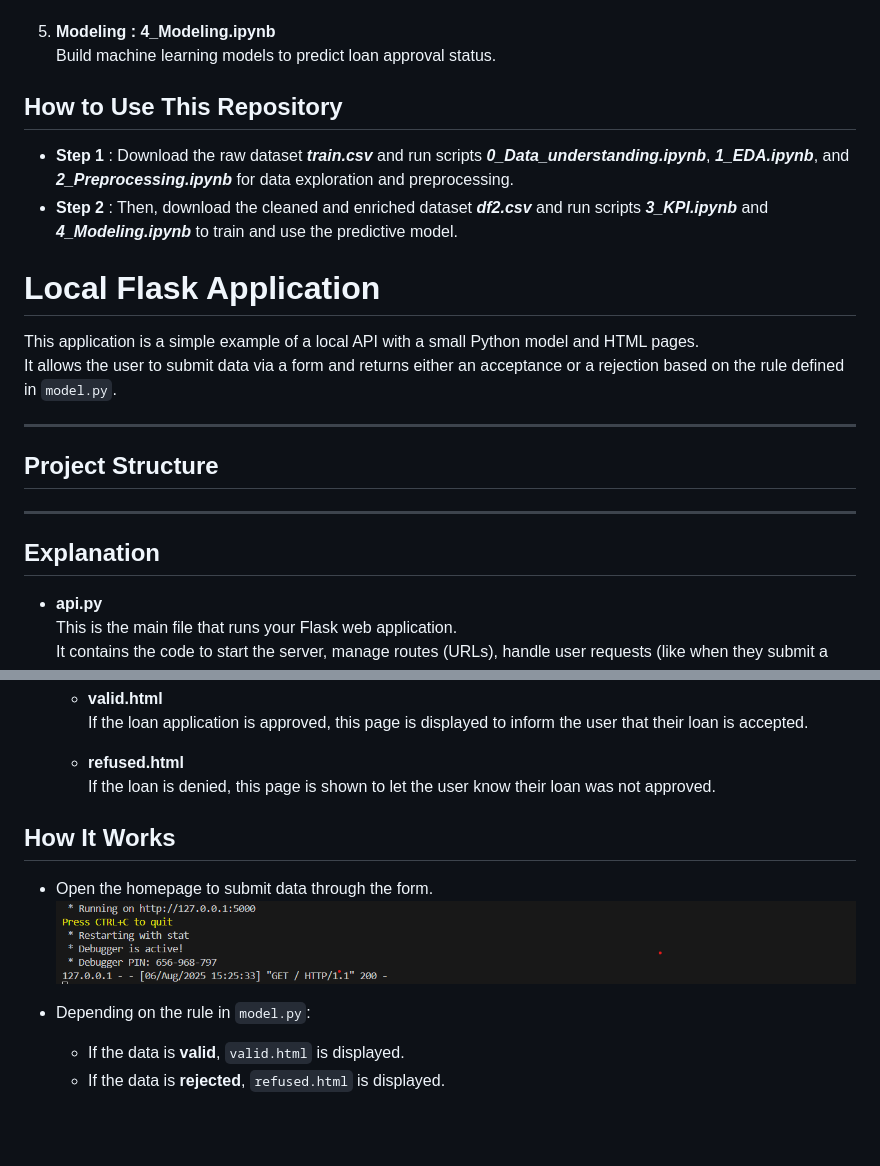
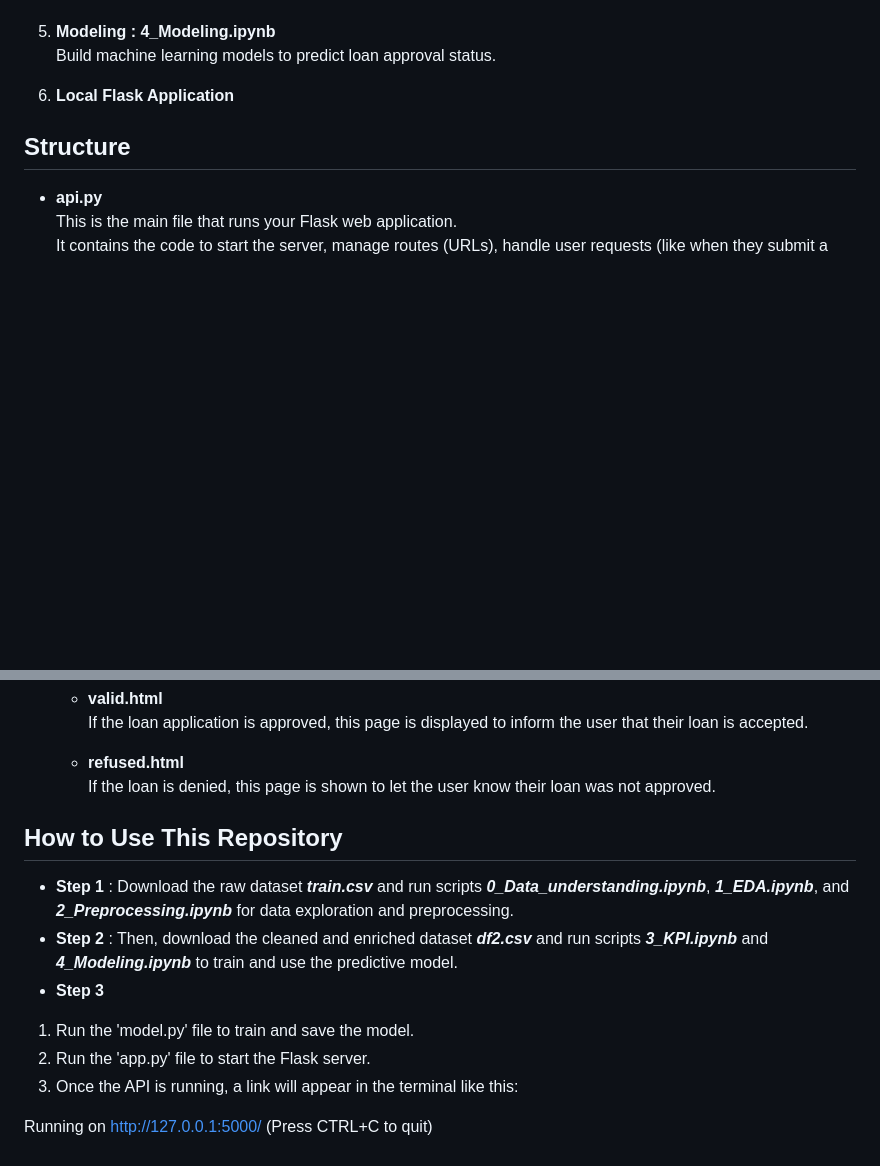
Before and after one commit to hana2808/Loan_Project, a Markdown page: README.md, 2 parts joined by grey strips. Rendered like a GitHub page; blank space fills up the shorter version.

```diff
--- a/README.md
+++ b/README.md
@@ -34,26 +34,11 @@ Additional engineered variables were added to df2 to support deeper analysis and
 5. **Modeling : 4_Modeling.ipynb**
    Build machine learning models to predict loan approval status.
 
-
-## How to Use This Repository
-
-- **Step 1** : Download the raw dataset ***train.csv*** and run scripts ***0_Data_understanding.ipynb***, ***1_EDA.ipynb***, and ***2_Preprocessing.ipynb*** for data exploration and preprocessing.
-- **Step 2** : Then, download the cleaned and enriched dataset ***df2.csv*** and run scripts ***3_KPI.ipynb*** and ***4_Modeling.ipynb*** to train and use the predictive model.
+6. **Local Flask Application**
 
 
-# Local Flask Application
+## **Structure**
 
-This application is a simple example of a local API with a small Python model and HTML pages.
-It allows the user to submit data via a form and returns either an acceptance or a rejection based on the rule defined in `model.py`.
-
----
-
-## **Project Structure**
-
-
----
-
-## Explanation
 
 - **api.py**
   This is the main file that runs your Flask web application.
@@ -77,17 +62,14 @@ It allows the user to submit data via a form and returns either an acceptance or
     If the loan is denied, this page is shown to let the user know their loan was not approved.
 
 
+## How to Use This Repository
 
+- **Step 1** : Download the raw dataset ***train.csv*** and run scripts ***0_Data_understanding.ipynb***, ***1_EDA.ipynb***, and ***2_Preprocessing.ipynb*** for data exploration and preprocessing.
+- **Step 2** : Then, download the cleaned and enriched dataset ***df2.csv*** and run scripts ***3_KPI.ipynb*** and ***4_Modeling.ipynb*** to train and use the predictive model.
+- **Step 3**
 
+1. Run the 'model.py' file to train and save the model.
+2. Run the 'app.py' file to start the Flask server.
+3. Once the API is running, a link will appear in the terminal like this:
 
-
-
-
-## **How It Works**
-
-- Open the homepage to submit data through the form.
-![Application Preview](LienAPI.png)
-
-- Depending on the rule in `model.py`:
-  - If the data is **valid**, `valid.html` is displayed.
-  - If the data is **rejected**, `refused.html` is displayed.
+Running on http://127.0.0.1:5000/ (Press CTRL+C to quit)
```
